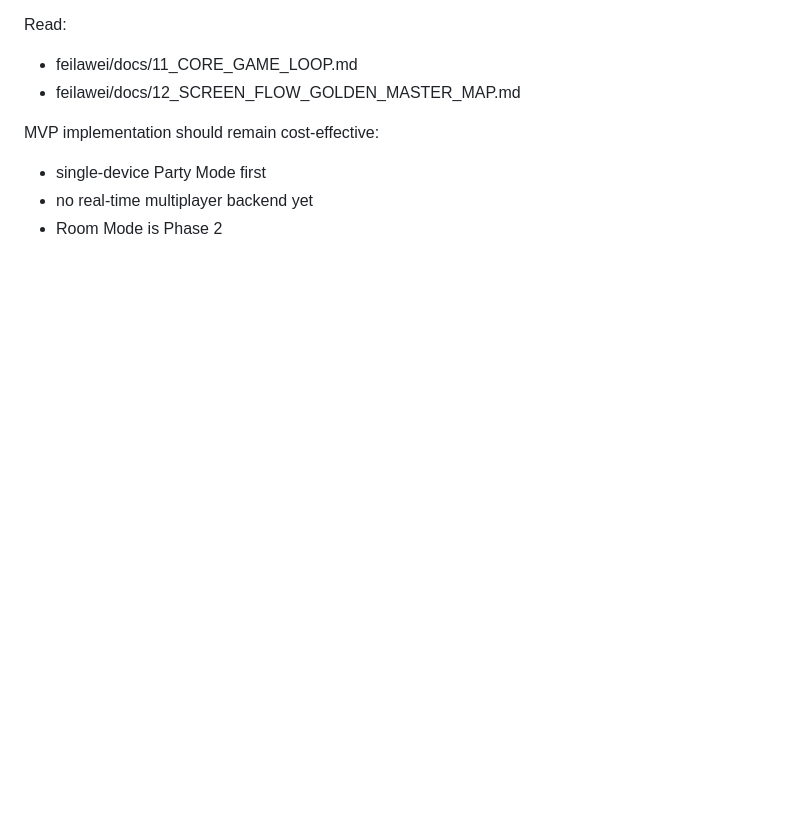
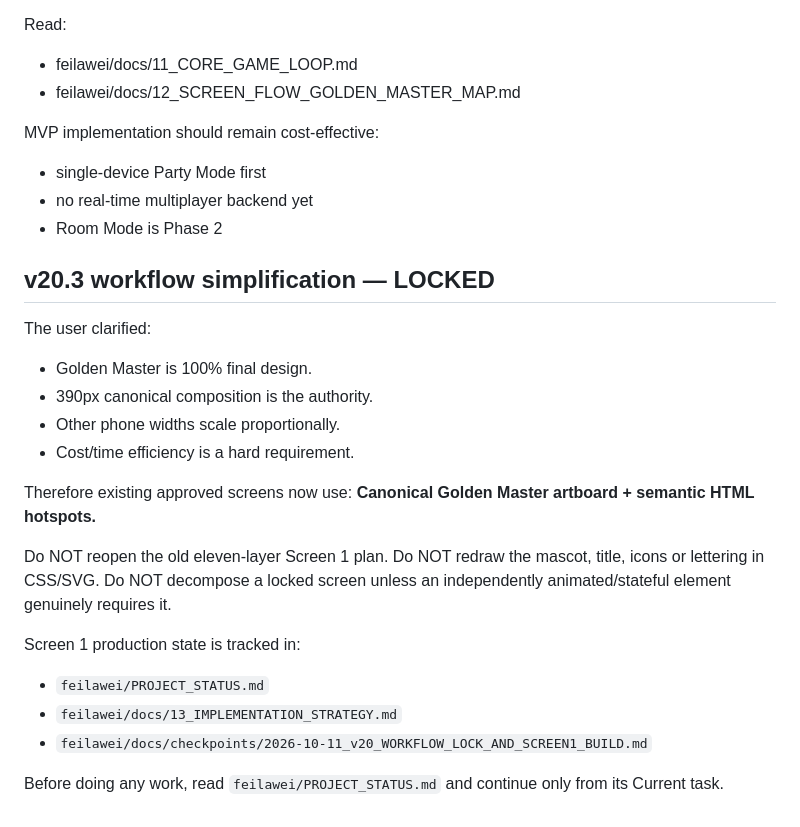
Before and after one commit to carriehw/travel, a Markdown page: feilawei/WORK_HANDOFF.md, the part around the change. Rendered like a GitHub page; blank space fills up the shorter version.

Commit message:
Update handoff with no-rework canonical artboard strategy

```diff
--- a/feilawei/WORK_HANDOFF.md
+++ b/feilawei/WORK_HANDOFF.md
@@ -161,3 +161,25 @@ MVP implementation should remain cost-effective:
 - single-device Party Mode first
 - no real-time multiplayer backend yet
 - Room Mode is Phase 2
+
+## v20.3 workflow simplification — LOCKED
+
+The user clarified:
+- Golden Master is 100% final design.
+- 390px canonical composition is the authority.
+- Other phone widths scale proportionally.
+- Cost/time efficiency is a hard requirement.
+
+Therefore existing approved screens now use:
+**Canonical Golden Master artboard + semantic HTML hotspots.**
+
+Do NOT reopen the old eleven-layer Screen 1 plan.
+Do NOT redraw the mascot, title, icons or lettering in CSS/SVG.
+Do NOT decompose a locked screen unless an independently animated/stateful element genuinely requires it.
+
+Screen 1 production state is tracked in:
+- `feilawei/PROJECT_STATUS.md`
+- `feilawei/docs/13_IMPLEMENTATION_STRATEGY.md`
+- `feilawei/docs/checkpoints/2026-10-11_v20_WORKFLOW_LOCK_AND_SCREEN1_BUILD.md`
+
+Before doing any work, read `feilawei/PROJECT_STATUS.md` and continue only from its Current task.
```
